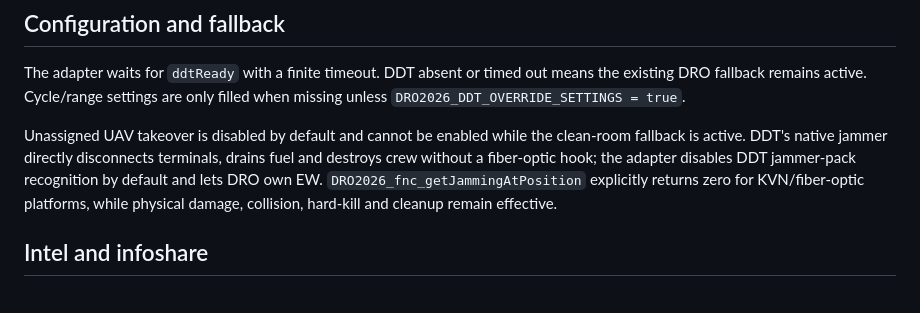
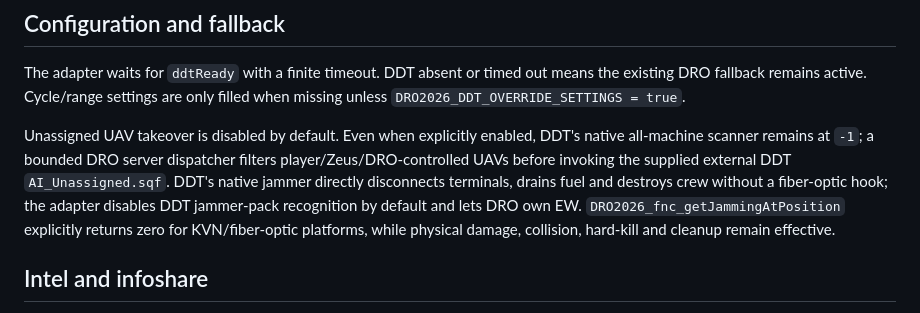
Before and after one commit to 4user20/DRO_2026.Altis, a Markdown page: docs/DRONE_WARFARE_ADAPTER.md, the part around the change. GitHub-like rendering.

Commit message:
docs: clarify server-owned unassigned mode

```diff
--- a/docs/DRONE_WARFARE_ADAPTER.md
+++ b/docs/DRONE_WARFARE_ADAPTER.md
@@ -43,7 +43,7 @@ The registry covers all `frtz_{B|O|I}_KVN_{AP|AT|AP_TI|AT_TI}{|_20KM|_25KM}` veh
 
 The adapter waits for `ddtReady` with a finite timeout. DDT absent or timed out means the existing DRO fallback remains active. Cycle/range settings are only filled when missing unless `DRO2026_DDT_OVERRIDE_SETTINGS = true`.
 
-Unassigned UAV takeover is disabled by default and cannot be enabled while the clean-room fallback is active. DDT's native jammer directly disconnects terminals, drains fuel and destroys crew without a fiber-optic hook; the adapter disables DDT jammer-pack recognition by default and lets DRO own EW. `DRO2026_fnc_getJammingAtPosition` explicitly returns zero for KVN/fiber-optic platforms, while physical damage, collision, hard-kill and cleanup remain effective.
+Unassigned UAV takeover is disabled by default. Even when explicitly enabled, DDT's native all-machine scanner remains at `-1`; a bounded DRO server dispatcher filters player/Zeus/DRO-controlled UAVs before invoking the supplied external DDT `AI_Unassigned.sqf`. DDT's native jammer directly disconnects terminals, drains fuel and destroys crew without a fiber-optic hook; the adapter disables DDT jammer-pack recognition by default and lets DRO own EW. `DRO2026_fnc_getJammingAtPosition` explicitly returns zero for KVN/fiber-optic platforms, while physical damage, collision, hard-kill and cleanup remain effective.
 
 ## Intel and infoshare
 
```
